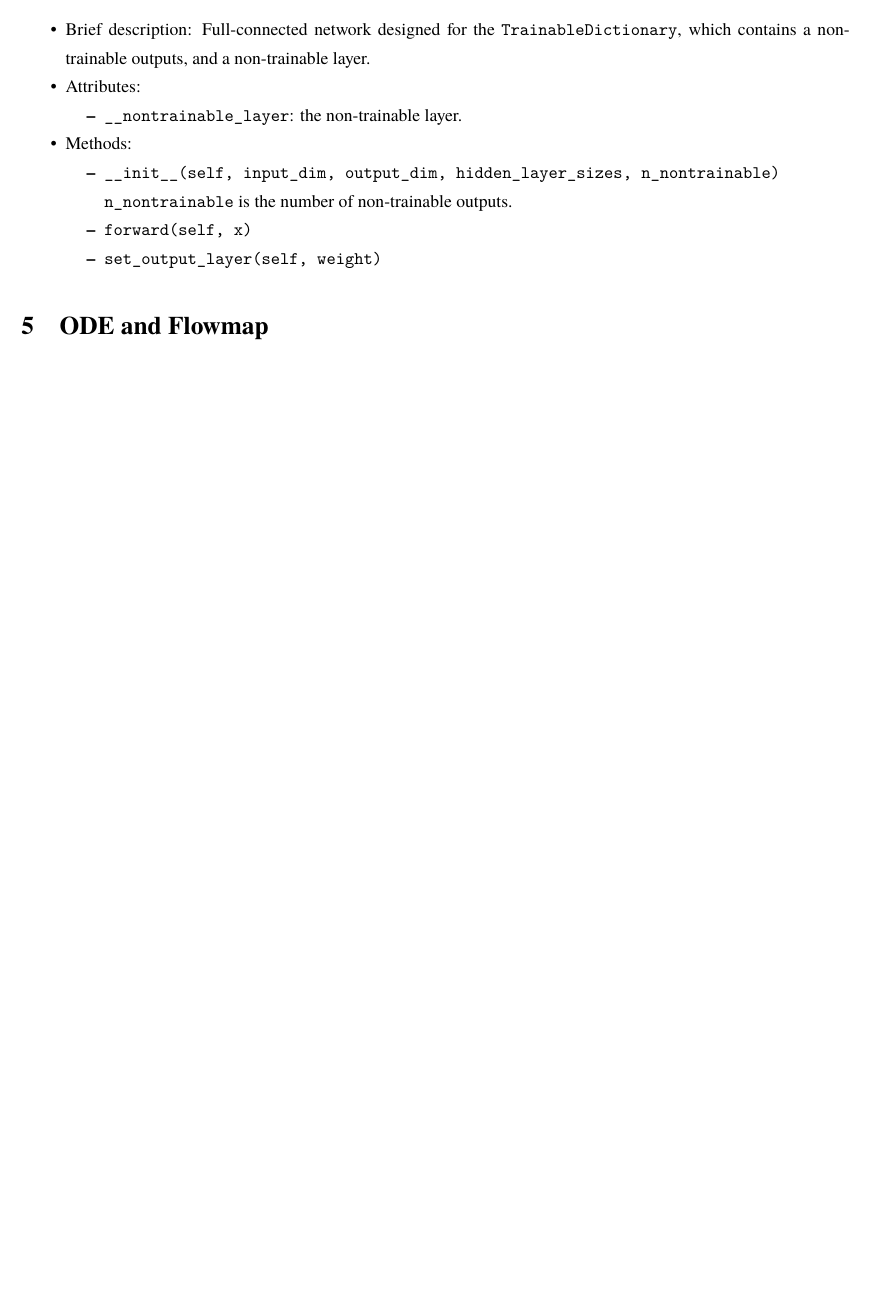
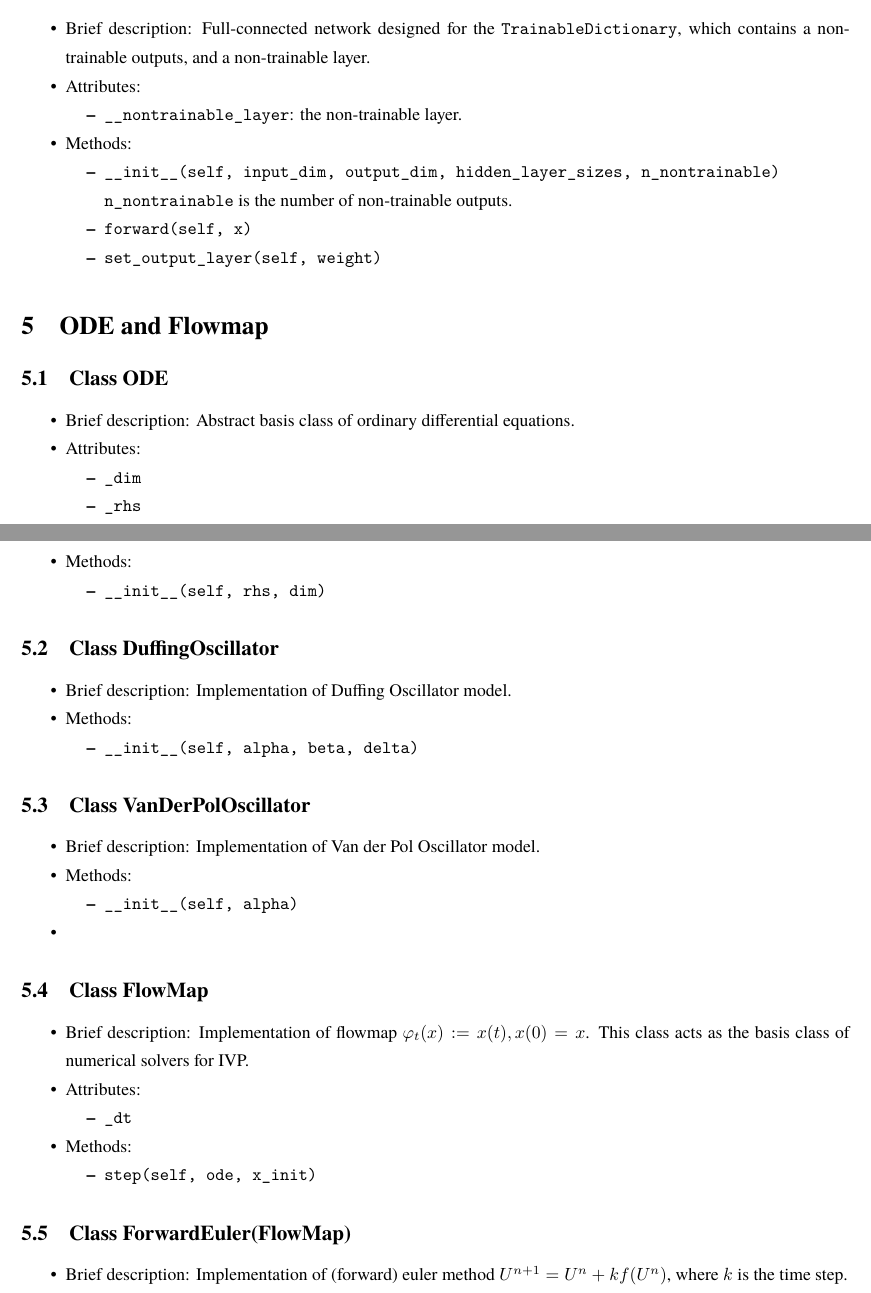
Before and after one commit to ReichtumQian/KoopmanDL, a LaTeX document (doc/document.tex, which reads doc/sec/design.tex): part of page 8 of 8 before the commit and two parts of pages 8 and 9 of 9 after it, the two joined at a grey line, cut so that both start at the same text, the shorter picture padded with empty space. Compiled offline with XeLaTeX; a missing font is replaced by an installed copy or a similar font.

Commit message:
Update document.

```diff
--- a/doc/sec/design.tex
+++ b/doc/sec/design.tex
@@ -123,3 +151,65 @@
 \end{itemize}
 
 \section{ODE and Flowmap}
+
+\subsection{Class ODE}
+
+\begin{itemize}
+\item Brief description: Abstract basis class of ordinary
+  differential equations.
+\item Attributes:
+  \begin{itemize}
+  \item \lstinline|_dim|
+  \item \lstinline|_rhs|
+  \end{itemize}
+\item Methods:
+  \begin{itemize}
+  \item \lstinline|__init__(self, rhs, dim)|
+  \end{itemize}
+\end{itemize}
+
+\subsection{Class DuffingOscillator}
+
+\begin{itemize}
+\item Brief description: Implementation of Duffing Oscillator model.
+\item Methods:
+  \begin{itemize}
+  \item \lstinline|__init__(self, alpha, beta, delta)|
+  \end{itemize}
+\end{itemize}
+
+\subsection{Class VanDerPolOscillator}
+
+\begin{itemize}
+\item Brief description: Implementation of Van der Pol Oscillator model.
+\item Methods:
+  \begin{itemize}
+  \item \lstinline|__init__(self, alpha)|
+  \end{itemize}
+\item
+\end{itemize}
+
+\subsection{Class FlowMap}
+
+\begin{itemize}
+\item Brief description: Implementation of flowmap
+  $\varphi_t(x) := x(t), x(0) = x$.
+  This class acts as the basis class of numerical solvers
+  for IVP.
+\item Attributes:
+  \begin{itemize}
+  \item \lstinline|_dt|
+  \end{itemize}
+\item Methods:
+  \begin{itemize}
+  \item \lstinline|step(self, ode, x_init)|
+  \end{itemize}
+\end{itemize}
+
+\subsection{Class ForwardEuler(FlowMap)}
+
+\begin{itemize}
+\item Brief description: Implementation of (forward) euler
+  method $U^{n+1} = U^n + kf(U^n)$,
+  where $k$ is the time step.
+\end{itemize}
```
Also changed, not shown: doc/sec/preliminary.tex (+1 -1 lines), doc/sec/design.tex (56 more changed lines), 1 other file.
